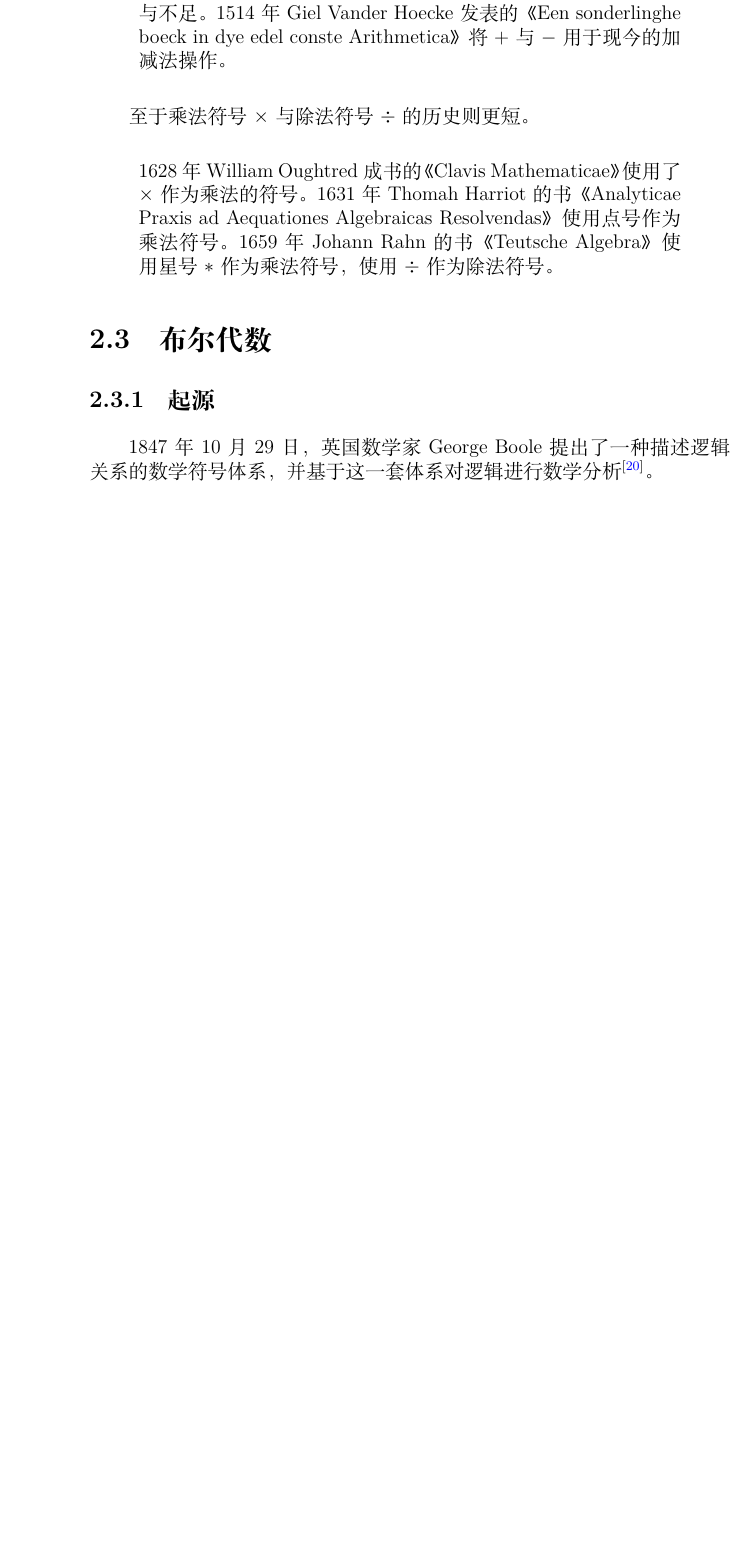
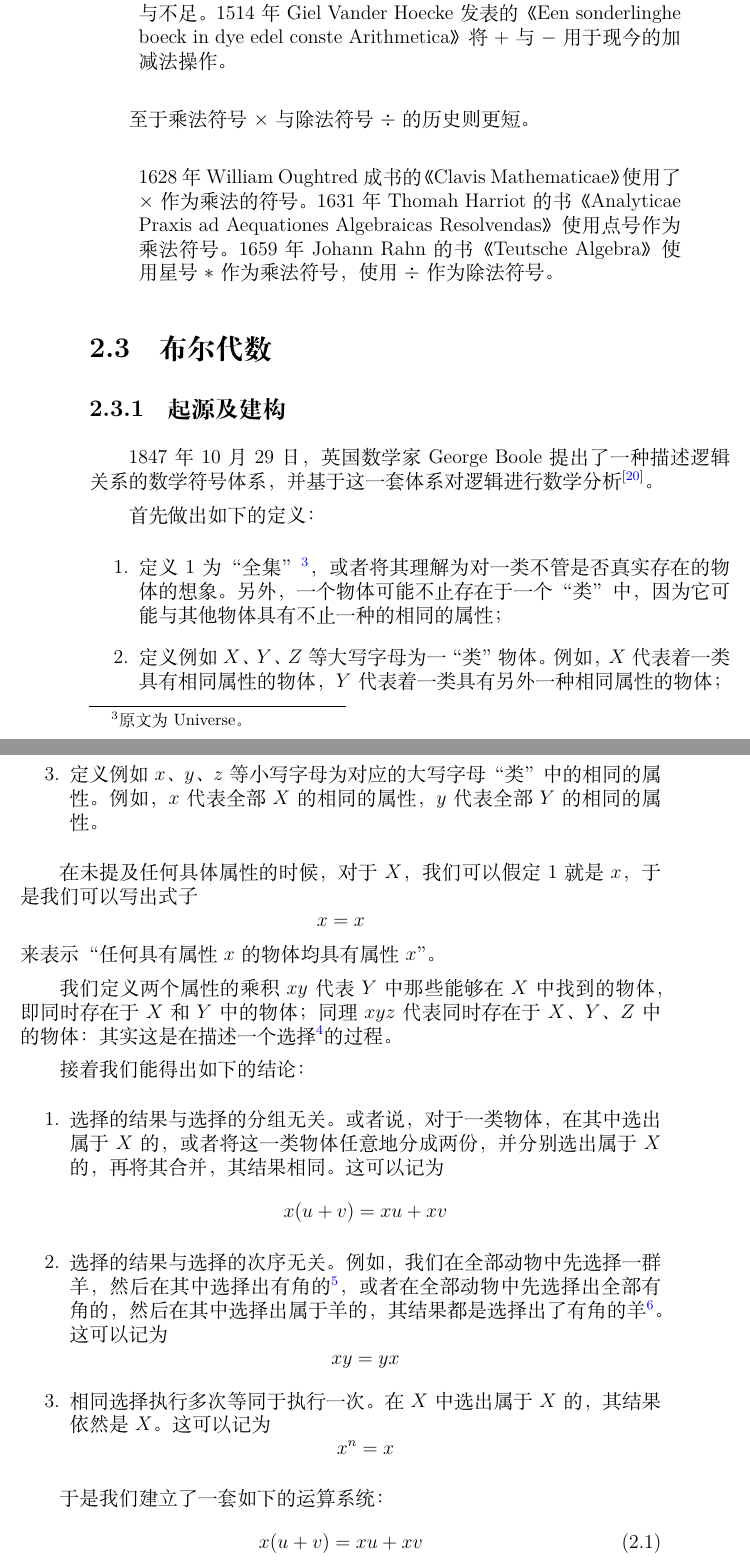
Before and after one commit to Geno1024/CST-Live-Guide, a LaTeX book (CST-Live-Guide.tex, which reads Calculations/BooleanAlgebra.tex, CommonInclusion.sty): part of page 36 of 40 before the commit and two parts of pages 36 and 37 of 42 after it, the two joined at a grey line, cut so that both start at the same text, the shorter picture padded with empty space. Compiled offline with XeLaTeX.

Commit message:
[Update] writing C/BA/OAB according to boole-1847.

```diff
--- a/Calculations/BooleanAlgebra.tex
+++ b/Calculations/BooleanAlgebra.tex
@@ -1,3 +1,28 @@
 \section{布尔代数}\label{sec:Calcuations/BooleanAlgebra}
-    \subsection{起源}\label{subsec:Calculations/BooleanAlgebra/Origin}
+    \subsection{起源及建构}\label{subsec:Calculations/BooleanAlgebra/OriginAndBuilding}
         1847 年 10 月 29 日，英国数学家 George Boole 提出了一种描述逻辑关系的数学符号体系，并基于这一套体系对逻辑进行数学分析\cite{boole-1847}。
+
+        首先做出如下的定义：
+        \begin{enumerate}
+            \item 定义 $1$ 为“全集”\footnote{原文为 Universe。}，或者将其理解为对一类不管是否真实存在的物体的想象。另外，一个物体可能不止存在于一个“类”中，因为它可能与其他物体具有不止一种的相同的属性；
+            \item 定义例如 $X$、$Y$、$Z$ 等大写字母为一“类”物体。例如，$X$ 代表着一类具有相同属性的物体，$Y$ 代表着一类具有另外一种相同属性的物体；
+            \item 定义例如 $x$、$y$、$z$ 等小写字母为对应的大写字母“类”中的相同的属性。例如，$x$ 代表全部 $X$ 的相同的属性，$y$ 代表全部 $Y$ 的相同的属性。
+        \end{enumerate}
+
+        在未提及任何具体属性的时候，对于 $X$，我们可以假定 $1$ 就是 $x$，于是我们可以写出式子\[x = x\]来表示“任何具有属性 $x$ 的物体均具有属性 $x$”。
+
+        我们定义两个属性的乘积 $xy$ 代表 $Y$ 中那些能够在 $X$ 中找到的物体，即同时存在于 $X$ 和 $Y$ 中的物体；同理 $xyz$ 代表同时存在于 $X$、$Y$、$Z$ 中的物体：其实这是在描述一个选择\footnote{原文为 elective。}的过程。
+
+        接着我们能得出如下的结论：
+        \begin{enumerate}
+            \item 选择的结果与选择的分组无关。或者说，对于一类物体，在其中选出属于 $X$ 的，或者将这一类物体任意地分成两份，并分别选出属于 $X$ 的，再将其合并，其结果相同。这可以记为\[x(u + v) = xu + xv\]
+            \item 选择的结果与选择的次序无关。例如，我们在全部动物中先选择一群羊，然后在其中选择出有角的\footnote{原文如此。}，或者在全部动物中先选择出全部有角的，然后在其中选择出属于羊的，其结果都是选择出了有角的羊\footnote{并不是所有的羊都有羊角，例如承德无角山羊。}。这可以记为\[xy = yx\]
+            \item 相同选择执行多次等同于执行一次。在 $X$ 中选出属于 $X$ 的，其结果依然是 $X$。这可以记为\[x ^ n = x\]
+        \end{enumerate}
+
+        于是我们建立了一套如下的运算系统：
+        \begin{align}
+            x(u + v) &= xu + xv \label{eqn:Calculations/BooleanAlgebra/OriginAndBuilding/DistributiveLaw} \\
+            xy &= yx \label{eqn:Calculations/BooleanAlgebra/OriginAndBuilding/CommutativeLaw} \\
+            x ^ n &= x \label{eqn:Calculations/BooleanAlgebra/OriginAndBuilding/IndexLaw}
+        \end{align}
--- a/CommonInclusion.sty
+++ b/CommonInclusion.sty
@@ -25,6 +25,7 @@
 \RequirePackage{siunitx} % for NumberSystemBasics/FixedPointAndFloatingPoint/FixedPoint/DataRange
 \RequirePackage{amssymb} % for NumberSystemBasics/FixedPointAndFloatingPoint/FloatingPoint
 \RequirePackage{ulem} % for NumberSystemBasics/FloatingPointNotations
+\RequirePackage{amsmath} % for Calculations/BooleanAlgebra/OriginAndBuilding
 
 %\RequirePackage{multirow} % for NumberSystemBasics/PositionalNotationConversion/FromDecimal/IntegerShortDivision/Sample
 %\RequirePackage[normalem]{ulem} % for NumberSystemBasics/fixed-point-and-floating-point/floating-point-notations, https://tex.stackexchange.com/a/13699/149813
```
